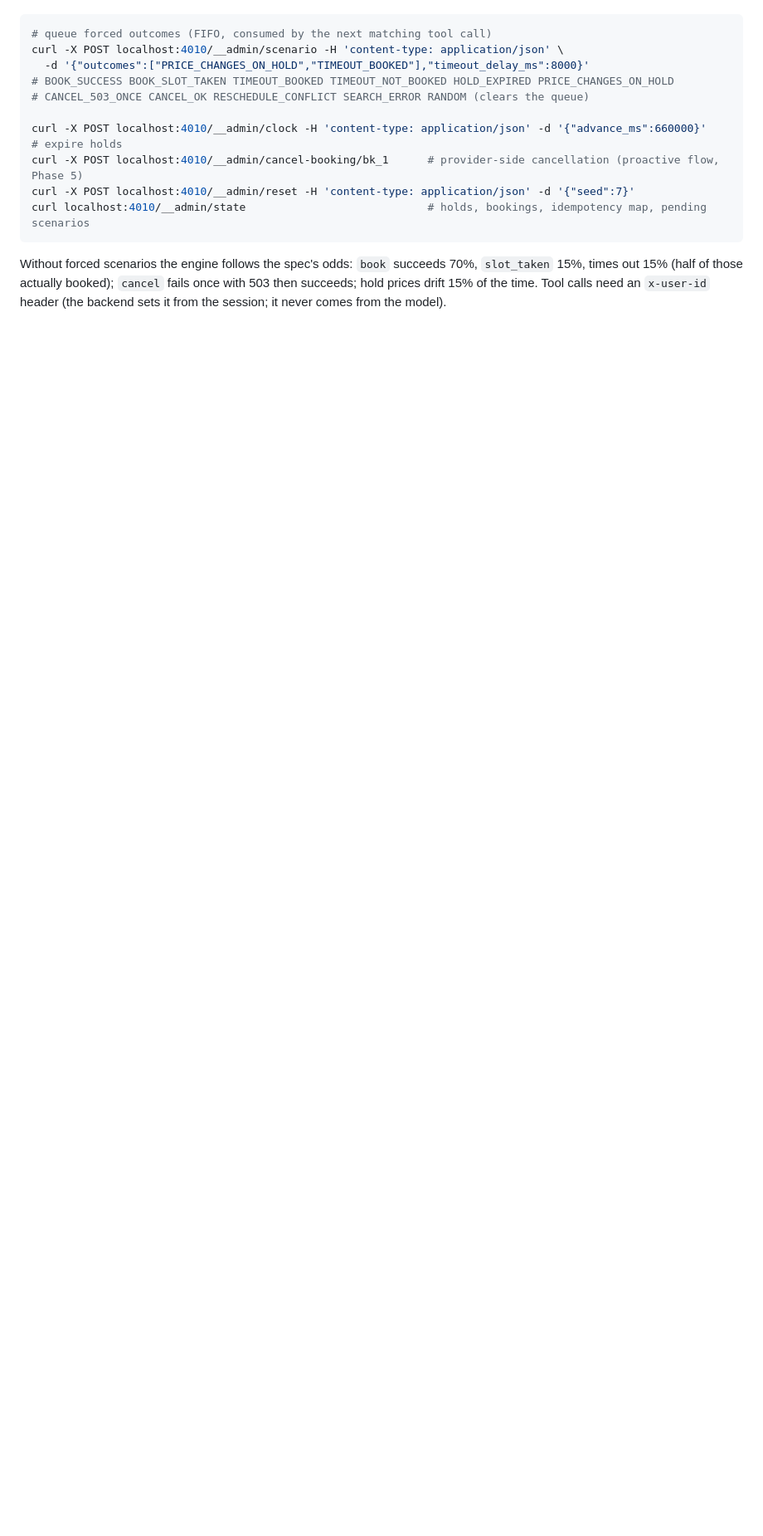
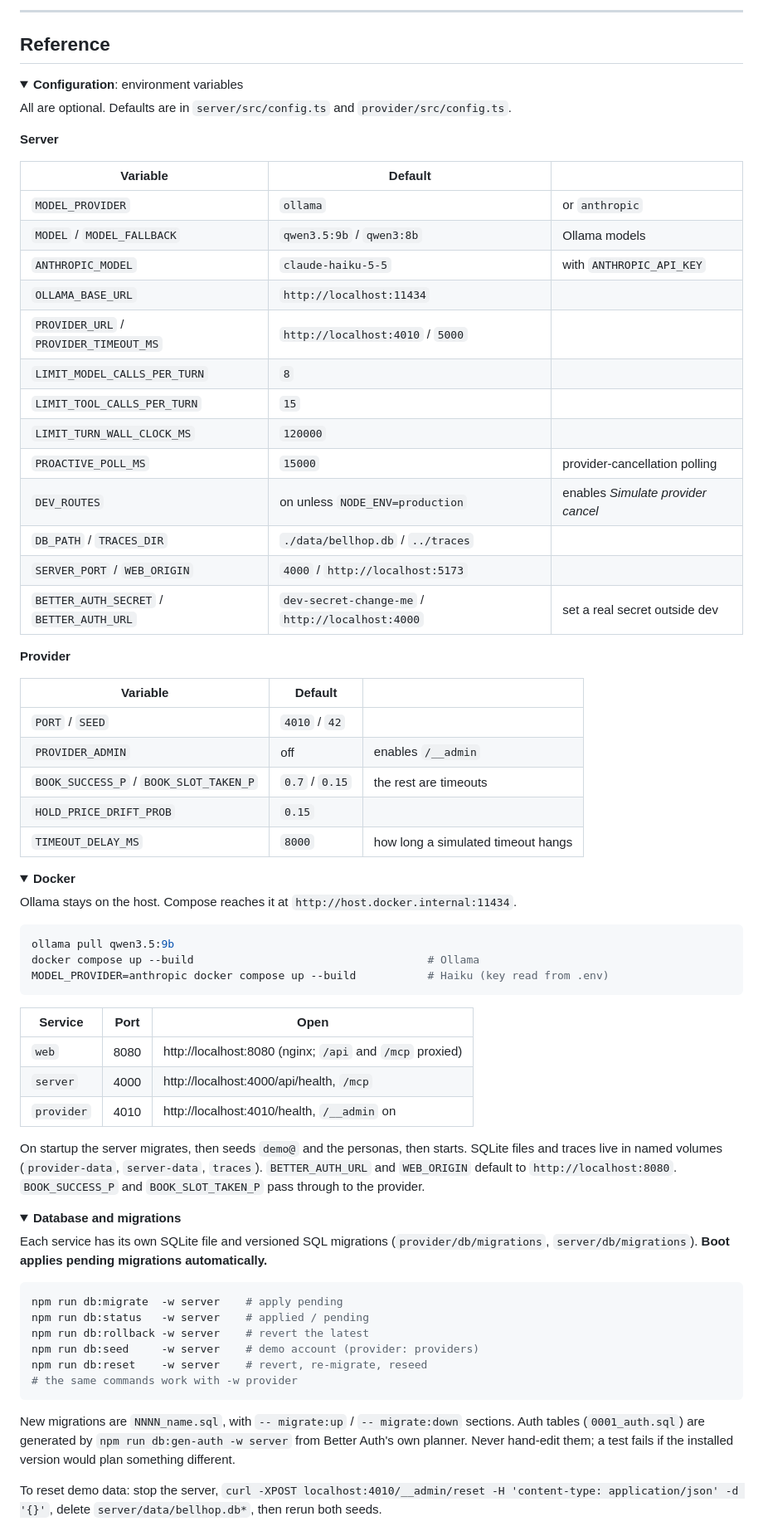
Before and after one commit to Larry8668/bellhop, a Markdown page: README.md, the part around one of its changes. Shown at 83% size. GitHub-like rendering; folded sections open; blank space fills up the shorter version.

````diff
--- a/README.md
+++ b/README.md
@@ -187,15 +231,80 @@ The provider exposes `/__admin` routes when `PROVIDER_ADMIN=1` (set that way in
+---
+
+## Reference
+
+<details>
+<summary><b>Configuration</b>: environment variables</summary>
+
+All are optional. Defaults are in `server/src/config.ts` and `provider/src/config.ts`.
+
+**Server**
+
+| Variable | Default | |
+|---|---|---|
+| `MODEL_PROVIDER` | `ollama` | or `anthropic` |
+| `MODEL` / `MODEL_FALLBACK` | `qwen3.5:9b` / `qwen3:8b` | Ollama models |
+| `ANTHROPIC_MODEL` | `claude-haiku-5-5` | with `ANTHROPIC_API_KEY` |
+| `OLLAMA_BASE_URL` | `http://localhost:11434` | |
+| `PROVIDER_URL` / `PROVIDER_TIMEOUT_MS` | `http://localhost:4010` / `5000` | |
+| `LIMIT_MODEL_CALLS_PER_TURN` | `8` | |
+| `LIMIT_TOOL_CALLS_PER_TURN` | `15` | |
+| `LIMIT_TURN_WALL_CLOCK_MS` | `120000` | |
+| `PROACTIVE_POLL_MS` | `15000` | provider-cancellation polling |
+| `DEV_ROUTES` | on unless `NODE_ENV=production` | enables *Simulate provider cancel* |
+| `DB_PATH` / `TRACES_DIR` | `./data/bellhop.db` / `../traces` | |
+| `SERVER_PORT` / `WEB_ORIGIN` | `4000` / `http://localhost:5173` | |
+| `BETTER_AUTH_SECRET` / `BETTER_AUTH_URL` | `dev-secret-change-me` / `http://localhost:4000` | set a real secret outside dev |
+
+**Provider**
+
+| Variable | Default | |
+|---|---|---|
+| `PORT` / `SEED` | `4010` / `42` | |
+| `PROVIDER_ADMIN` | off | enables `/__admin` |
+| `BOOK_SUCCESS_P` / `BOOK_SLOT_TAKEN_P` | `0.7` / `0.15` | the rest are timeouts |
+| `HOLD_PRICE_DRIFT_PROB` | `0.15` | |
+| `TIMEOUT_DELAY_MS` | `8000` | how long a simulated timeout hangs |
+
+</details>
+
+<details>
+<summary><b>Docker</b></summary>
+
+Ollama stays on the host. Compose reaches it at `http://host.docker.internal:11434`.
 
 ```bash
-# queue forced outcomes (FIFO, consumed by the next matching tool call)
-curl -X POST localhost:4010/__admin/scenario -H 'content-type: application/json' \
-  -d '{"outcomes":["PRICE_CHANGES_ON_HOLD","TIMEOUT_BOOKED"],"timeout_delay_ms":8000}'
-# BOOK_SUCCESS BOOK_SLOT_TAKEN TIMEOUT_BOOKED TIMEOUT_NOT_BOOKED HOLD_EXPIRED PRICE_CHANGES_ON_HOLD
-# CANCEL_503_ONCE CANCEL_OK RESCHEDULE_CONFLICT SEARCH_ERROR RANDOM (clears the queue)
-
-curl -X POST localhost:4010/__admin/clock -H 'content-type: application/json' -d '{"advance_ms":660000}'   # expire holds
-curl -X POST localhost:4010/__admin/cancel-booking/bk_1      # provider-side cancellation (proactive flow, Phase 5)
-curl -X POST localhost:4010/__admin/reset -H 'content-type: application/json' -d '{"seed":7}'
-curl localhost:4010/__admin/state                            # holds, bookings, idempotency map, pending scenarios
+ollama pull qwen3.5:9b
+docker compose up --build                                    # Ollama
+MODEL_PROVIDER=anthropic docker compose up --build           # Haiku (key read from .env)
 ```
 
-Without forced scenarios the engine follows the spec's odds: `book` succeeds 70%, `slot_taken` 15%, times out 15% (half of those actually booked); `cancel` fails once with 503 then succeeds; hold prices drift 15% of the time. Tool calls need an `x-user-id` header (the backend sets it from the session; it never comes from the model).
+| Service | Port | Open |
+|---|---|---|
+| `web` | 8080 | http://localhost:8080 (nginx; `/api` and `/mcp` proxied) |
+| `server` | 4000 | http://localhost:4000/api/health, `/mcp` |
+| `provider` | 4010 | http://localhost:4010/health, `/__admin` on |
+
+On startup the server migrates, then seeds `demo@` and the personas, then starts. SQLite files and traces live in named volumes (`provider-data`, `server-data`, `traces`). `BETTER_AUTH_URL` and `WEB_ORIGIN` default to `http://localhost:8080`. `BOOK_SUCCESS_P` and `BOOK_SLOT_TAKEN_P` pass through to the provider.
+
+</details>
+
+<details>
+<summary><b>Database and migrations</b></summary>
+
+Each service has its own SQLite file and versioned SQL migrations (`provider/db/migrations`, `server/db/migrations`). **Boot applies pending migrations automatically.**
+
+```bash
+npm run db:migrate  -w server    # apply pending
+npm run db:status   -w server    # applied / pending
+npm run db:rollback -w server    # revert the latest
+npm run db:seed     -w server    # demo account (provider: providers)
+npm run db:reset    -w server    # revert, re-migrate, reseed
+# the same commands work with -w provider
+```
+
+New migrations are `NNNN_name.sql`, with `-- migrate:up` / `-- migrate:down` sections. Auth tables (`0001_auth.sql`) are generated by `npm run db:gen-auth -w server` from Better Auth's own planner. Never hand-edit them; a test fails if the installed version would plan something different.
+
+To reset demo data: stop the server, `curl -XPOST localhost:4010/__admin/reset -H 'content-type: application/json' -d '{}'`, delete `server/data/bellhop.db*`, then rerun both seeds.
+
+</details>
+
````
Also changed, not shown: other parts of README.md (+187 -143 lines), LOGS.md (+4 -0 lines), docs/images/chat-and-trace.png (added), docs/images/chat-table.png (added), docs/images/empty-state.png (added), docs/images/profile.png (added).
